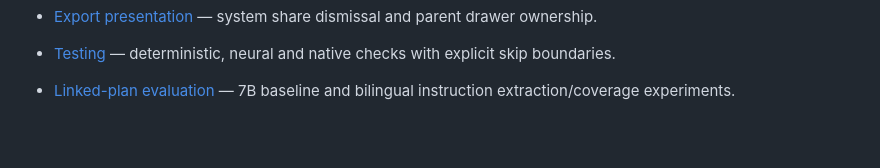
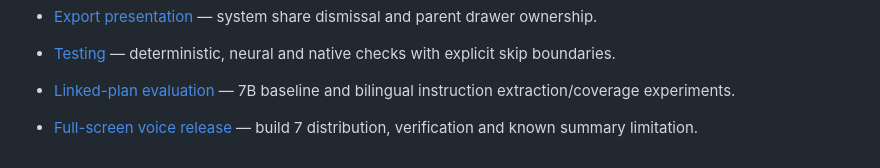
Before and after one commit to harbour-health/harbour, a Markdown page: docs/README.md, the part around the change. GitHub-like rendering; blank space fills up the shorter version.

Commit message:
Document build 7 internal TestFlight release

```diff
--- a/docs/README.md
+++ b/docs/README.md
@@ -54,3 +54,5 @@ Course context, the project plan, and the preliminary report are maintained sepa
 - [Testing](testing.md) — deterministic, neural and native checks with explicit skip boundaries.
 
 - [Linked-plan evaluation](linked-plan-evaluation.md) — 7B baseline and bilingual instruction extraction/coverage experiments.
+
+- [Full-screen voice release](releases/full-screen-voice.md) — build 7 distribution, verification and known summary limitation.
```
Also changed, not shown: docs/releases/full-screen-voice.md (added, +25 -0 lines).
